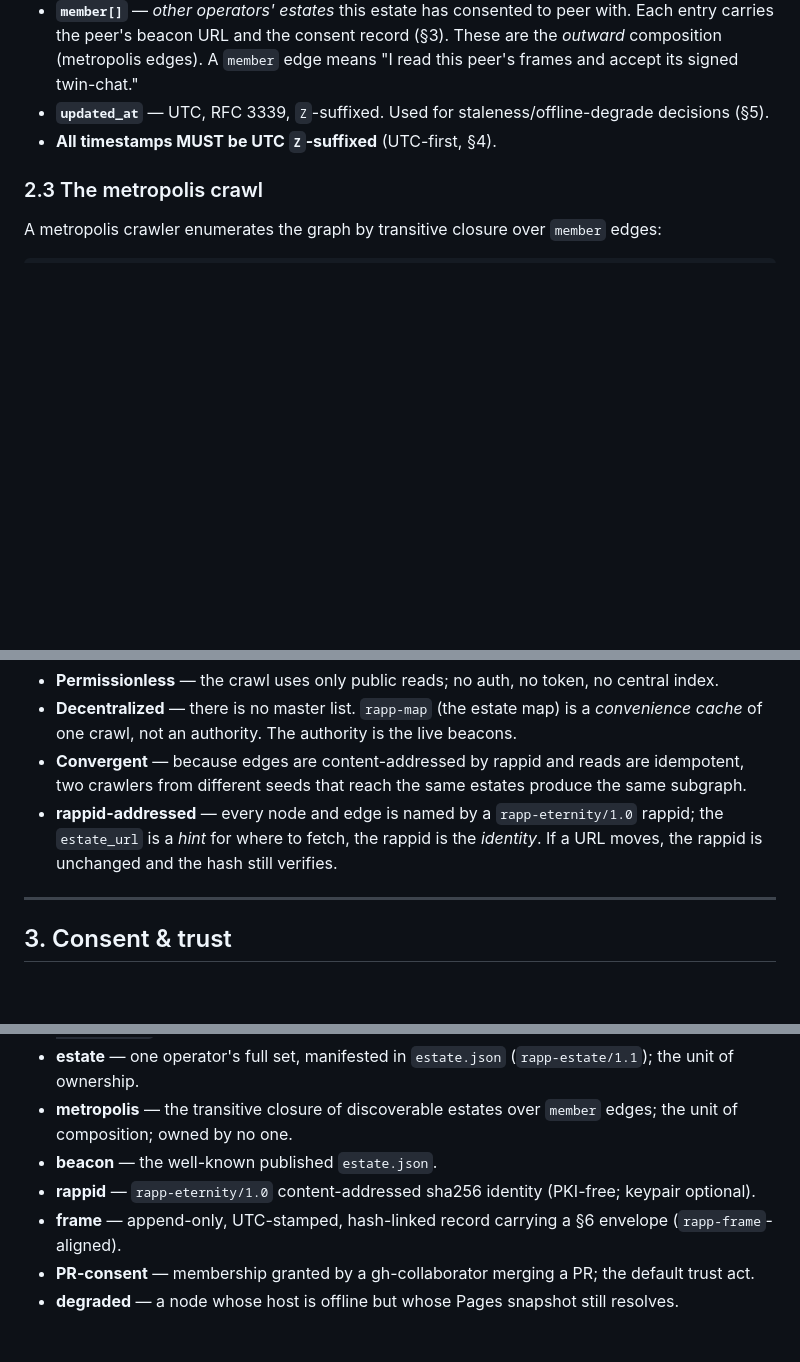
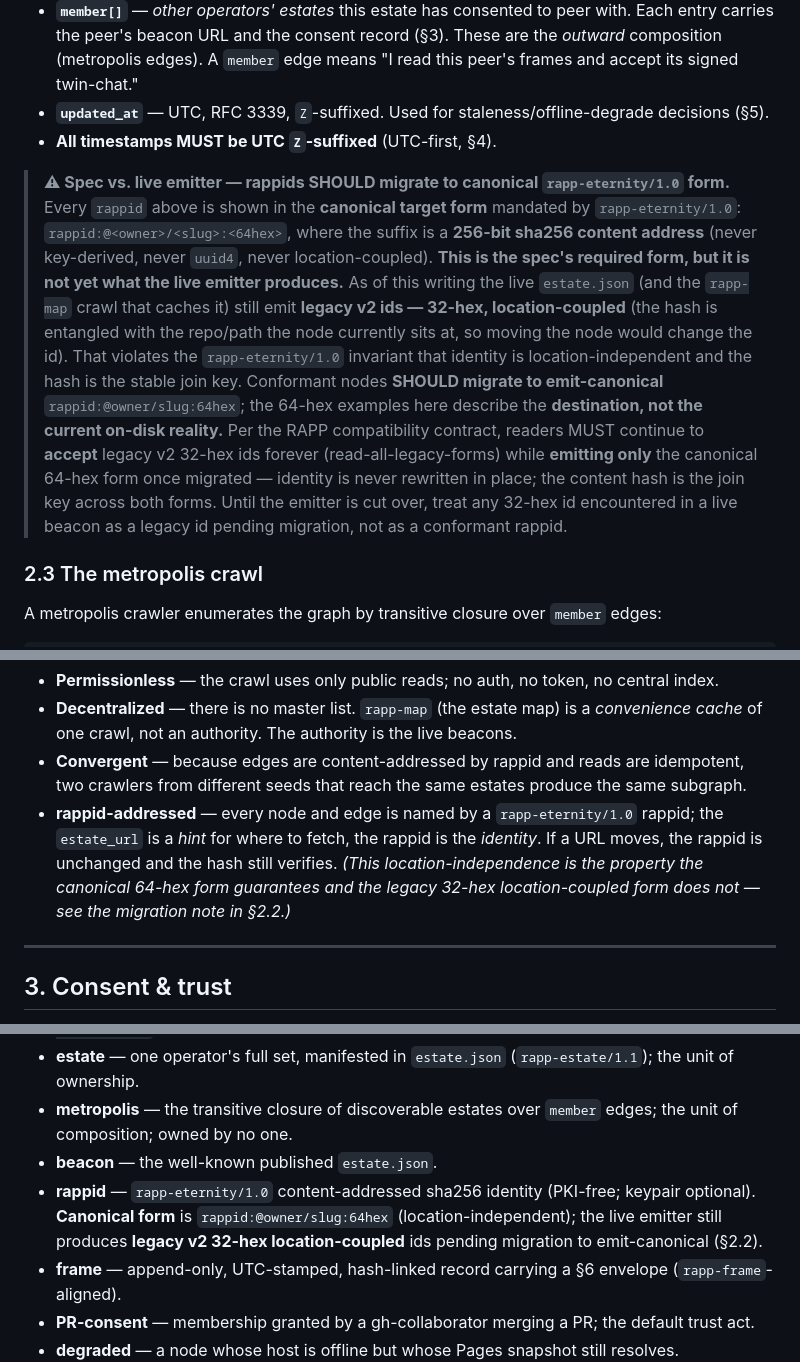
Before and after one commit to kody-w/rapp-estate, a Markdown page: METROPOLIS.md, 3 parts joined by grey strips. Drawn GitHub-style; blank space fills up the shorter version.

Commit message:
Converge R2: honest about estate.json legacy 32hex; nodes SHOULD migrate to 64hex
Co-Authored-By: Claude Opus 4.8 (1M context) <noreply@anthropic.com>

```diff
--- a/METROPOLIS.md
+++ b/METROPOLIS.md
@@ -114,6 +114,8 @@ Field rules:
 - **`updated_at`** — UTC, RFC 3339, `Z`-suffixed. Used for staleness/offline-degrade decisions (§5).
 - **All timestamps MUST be UTC `Z`-suffixed** (UTC-first, §4).
 
+> **⚠ Spec vs. live emitter — rappids SHOULD migrate to canonical `rapp-eternity/1.0` form.** Every `rappid` above is shown in the **canonical target form** mandated by `rapp-eternity/1.0`: `rappid:@<owner>/<slug>:<64hex>`, where the suffix is a **256-bit sha256 content address** (never key-derived, never `uuid4`, never location-coupled). **This is the spec's required form, but it is not yet what the live emitter produces.** As of this writing the live `estate.json` (and the `rapp-map` crawl that caches it) still emit **legacy v2 ids — 32-hex, location-coupled** (the hash is entangled with the repo/path the node currently sits at, so moving the node would change the id). That violates the `rapp-eternity/1.0` invariant that identity is location-independent and the hash is the stable join key. Conformant nodes **SHOULD migrate to emit-canonical** `rappid:@owner/slug:64hex`; the 64-hex examples here describe the **destination, not the current on-disk reality.** Per the RAPP compatibility contract, readers MUST continue to **accept** legacy v2 32-hex ids forever (read-all-legacy-forms) while **emitting only** the canonical 64-hex form once migrated — identity is never rewritten in place; the content hash is the join key across both forms. Until the emitter is cut over, treat any 32-hex id encountered in a live beacon as a legacy id pending migration, not as a conformant rappid.
+
 ### 2.3 The metropolis crawl
 
 A metropolis crawler enumerates the graph by transitive closure over `member` edges:
@@ -137,7 +139,7 @@ Properties:
 - **Permissionless** — the crawl uses only public reads; no auth, no token, no central index.
 - **Decentralized** — there is no master list. `rapp-map` (the estate map) is a *convenience cache* of one crawl, not an authority. The authority is the live beacons.
 - **Convergent** — because edges are content-addressed by rappid and reads are idempotent, two crawlers from different seeds that reach the same estates produce the same subgraph.
-- **rappid-addressed** — every node and edge is named by a `rapp-eternity/1.0` rappid; the `estate_url` is a *hint* for where to fetch, the rappid is the *identity*. If a URL moves, the rappid is unchanged and the hash still verifies.
+- **rappid-addressed** — every node and edge is named by a `rapp-eternity/1.0` rappid; the `estate_url` is a *hint* for where to fetch, the rappid is the *identity*. If a URL moves, the rappid is unchanged and the hash still verifies. *(This location-independence is the property the canonical 64-hex form guarantees and the legacy 32-hex location-coupled form does not — see the migration note in §2.2.)*
 
 ---
 
@@ -352,7 +356,7 @@ When sources disagree about the metropolis state, trust in this order:
 - **estate** — one operator's full set, manifested in `estate.json` (`rapp-estate/1.1`); the unit of ownership.
 - **metropolis** — the transitive closure of discoverable estates over `member` edges; the unit of composition; owned by no one.
 - **beacon** — the well-known published `estate.json`.
-- **rappid** — `rapp-eternity/1.0` content-addressed sha256 identity (PKI-free; keypair optional).
+- **rappid** — `rapp-eternity/1.0` content-addressed sha256 identity (PKI-free; keypair optional). **Canonical form** is `rappid:@owner/slug:64hex` (location-independent); the live emitter still produces **legacy v2 32-hex location-coupled** ids pending migration to emit-canonical (§2.2).
 - **frame** — append-only, UTC-stamped, hash-linked record carrying a §6 envelope (`rapp-frame`-aligned).
 - **PR-consent** — membership granted by a gh-collaborator merging a PR; the default trust act.
 - **degraded** — a node whose host is offline but whose Pages snapshot still resolves.
```
Also changed, not shown: other parts of METROPOLIS.md (+2 -0 lines).
